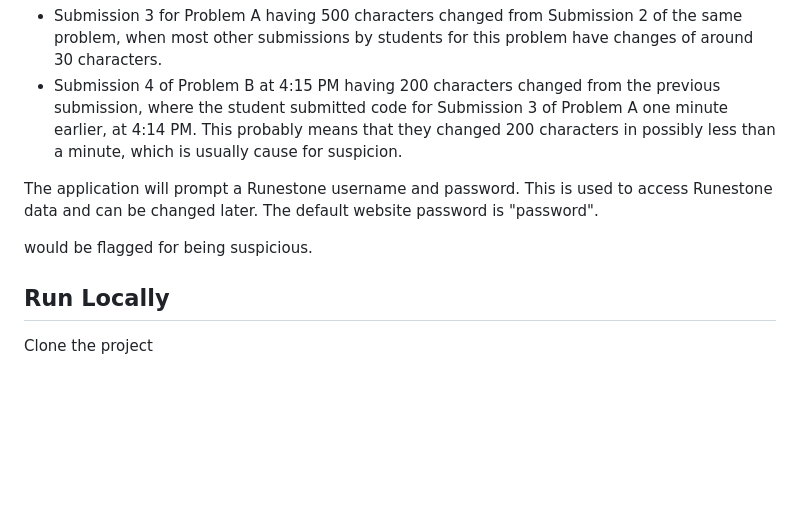
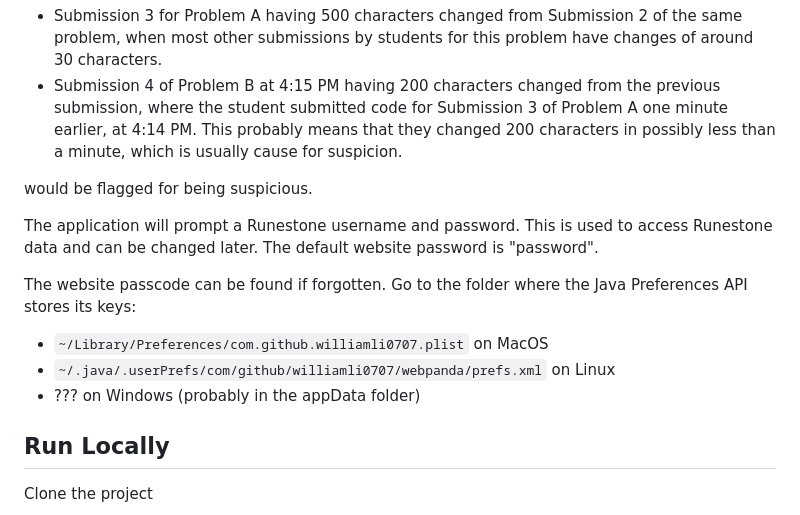
Before and after one commit to williamli0707/web-panda, a Markdown page: README.md, the part around the change. Rendered like a GitHub page; blank space fills up the shorter version.

```diff
--- a/README.md
+++ b/README.md
@@ -9,9 +9,15 @@ When analyzing a problem it will take into account large edits and small time di
 - Submission 3 for Problem A having 500 characters changed from Submission 2 of the same problem, when most other submissions by students for this problem have changes of around 30 characters.
 - Submission 4 of Problem B at 4:15 PM having 200 characters changed from the previous submission, where the student submitted code for Submission 3 of Problem A one minute earlier, at 4:14 PM. This probably means that they changed 200 characters in possibly less than a minute, which is usually cause for suspicion.
 
+would be flagged for being suspicious.
+
 The application will prompt a Runestone username and password. This is used to access Runestone data and can be changed later. The default website password is "password".
 
-would be flagged for being suspicious.
+The website passcode can be found if forgotten. Go to the folder where the Java Preferences API stores its keys:
+- `~/Library/Preferences/com.github.williamli0707.plist` on MacOS
+- `~/.java/.userPrefs/com/github/williamli0707/webpanda/prefs.xml` on Linux
+- ??? on Windows (probably in the appData folder)
+
 ## Run Locally
 
 Clone the project
```
